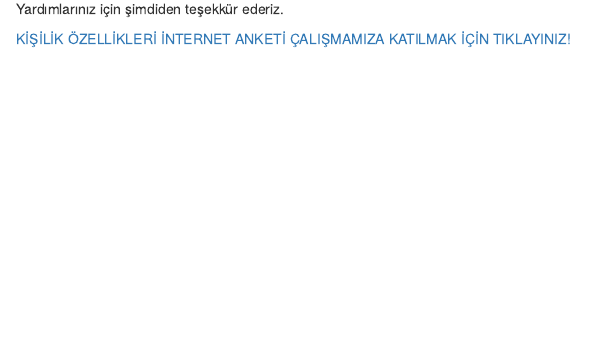
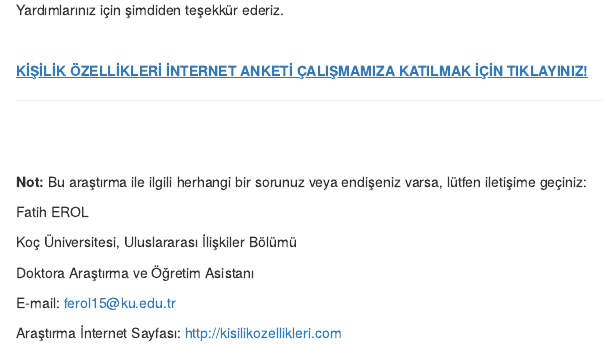
Before and after one commit to ferol15/kisilik_ozellikleri, an R Markdown document (index.Rmd): the page in a window 1100 px wide, from 350 px down. The pictures show the output file index.html that the author committed with the source, opened offline.

Commit message:
Add files via upload

```diff
--- a/index.Rmd
+++ b/index.Rmd
@@ -11,4 +12,24 @@ Eğer izin verirseniz size yaklaşık 10 dakika ile 15 dakika arasında sürecek
 
 Yardımlarınız için şimdiden teşekkür ederiz.
 
-[KİŞİLİK ÖZELLİKLERİ İNTERNET ANKETİ ÇALIŞMAMIZA KATILMAK İÇİN TIKLAYINIZ!](http://koc.ca1.qualtrics.com/jfe/form/SV_agEVD5GRn9mvUtT)
+<br>
+
+[<b><u>KİŞİLİK ÖZELLİKLERİ İNTERNET ANKETİ ÇALIŞMAMIZA KATILMAK İÇİN TIKLAYINIZ!</u></b>](http://koc.ca1.qualtrics.com/jfe/form/SV_agEVD5GRn9mvUtT)
+
+---
+<br>
+<br>
+
+<b>Not:</b> Bu araştırma ile ilgili herhangi bir sorunuz veya endişeniz varsa, lütfen iletişime geçiniz:
+
+
+
+Fatih EROL
+
+Koç Üniversitesi, Uluslararası İlişkiler Bölümü
+
+Doktora Araştırma ve Öğretim Asistanı
+
+E-mail: ferol15@ku.edu.tr
+
+Araştırma İnternet Sayfası: http://kisilikozellikleri.com
```
Also changed, not shown: about.Rmd (+3 -3 lines), about.html, index.html, index.Rmd (5 more changed lines).
